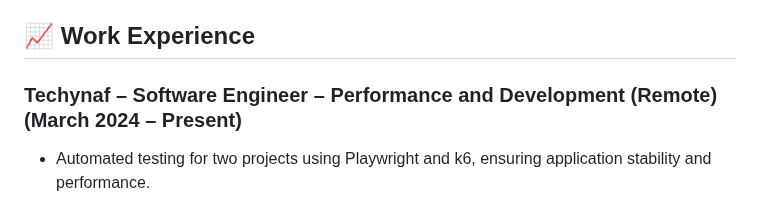
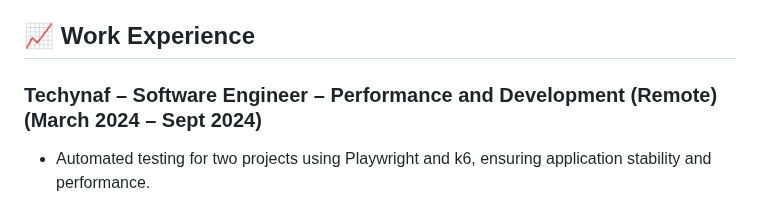
Before and after one commit to shawnAhamed/shawnAhamed, a Markdown page: README.md, the part around the change. Drawn GitHub-style.

```diff
--- a/README.md
+++ b/README.md
@@ -23,7 +23,7 @@ I'm a Software Engineer with expertise in PHP, Laravel,Python, JavaScript,Reacjs
 - Project Management: Jira, Trello, Asana
 
 ## 📈 Work Experience
-### Techynaf – Software Engineer – Performance and Development (Remote) (March 2024 – Present)
+### Techynaf – Software Engineer – Performance and Development (Remote) (March 2024 – Sept 2024)
 - Automated testing for two projects using Playwright and k6, ensuring application stability and performance.
 - Enhanced performance, efficiency, and workflow optimization for procurement management software.
 - Architected, deployed, and maintained the AWS infrastructure (EC2, S3, SNS), managing five EC2 servers, and
```
